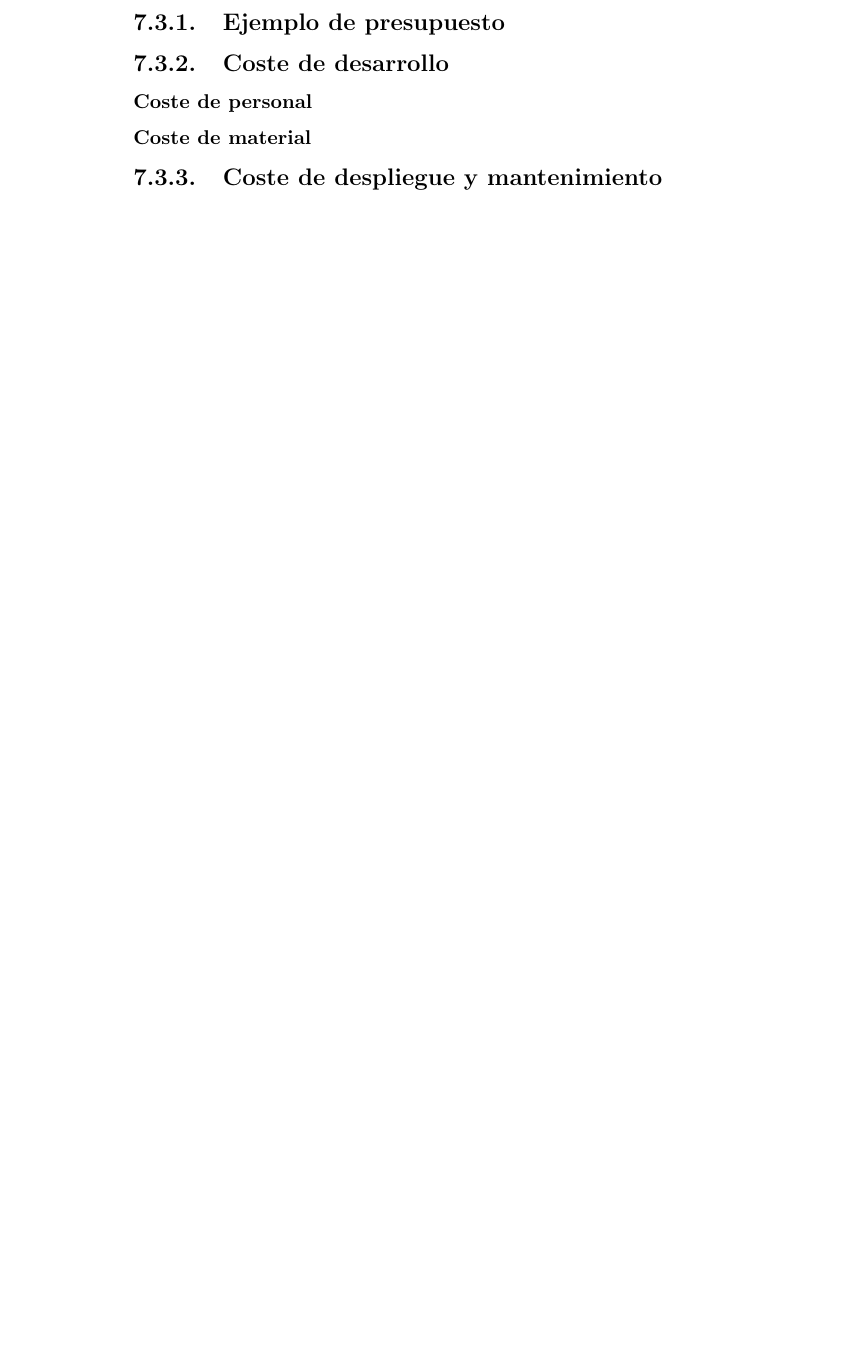
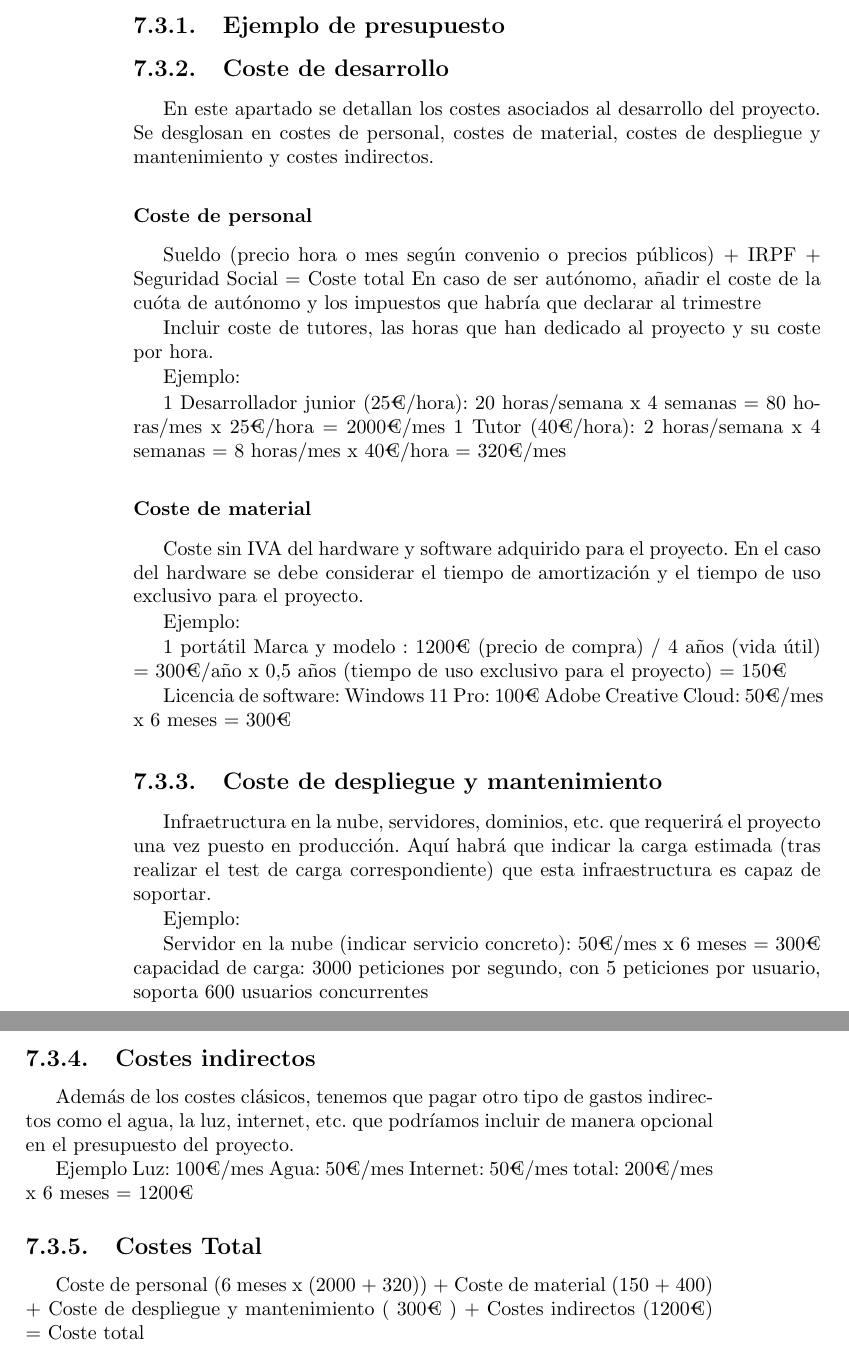
Before and after one commit to aguillenATC/LibroTFGyTFMInform-tica-PIBD-22-29-UGR, a LaTeX thesis (ElaboracionMemoriaTFG.tex, which reads 7.planificacion_presupuesto.tex): part of page 66 of 124 before the commit and two parts of pages 66 and 67 of 126 after it, the two joined at a grey line, cut so that both start at the same text, the shorter picture padded with empty space. Compiled offline with pdfLaTeX.

Commit message:
7 revisado

```diff
--- a/7.planificacion_presupuesto.tex
+++ b/7.planificacion_presupuesto.tex
@@ -86,8 +96,53 @@ Como consejo, no añadas únicamente la tabla del presupuesto a la memoria, aña
 
 \subsection{Coste de desarrollo}
 
+En este apartado se detallan los costes asociados al desarrollo del proyecto. Se desglosan en costes de personal, costes de material, costes de despliegue y mantenimiento y costes indirectos.
+
 \subsubsection{Coste de personal}
+
+Sueldo (precio hora o mes según convenio o precios públicos) + IRPF + Seguridad Social = Coste total
+En caso de ser autónomo, añadir el coste de la cuóta de autónomo y los impuestos que habría que declarar al trimestre
+
+Incluir coste de tutores, las horas que han dedicado al proyecto y su coste por hora.
+
+Ejemplo:
+
+1 Desarrollador junior (25€/hora): 20 horas/semana x 4 semanas = 80 horas/mes x 25€/hora = 2000€/mes
+1 Tutor (40€/hora): 2 horas/semana x 4 semanas = 8 horas/mes x 40€/hora = 320€/mes
 
 \subsubsection{Coste de material}
 
+Coste sin IVA del hardware y software adquirido para el proyecto.
+En el caso del hardware se debe considerar el tiempo de amortización y el tiempo de uso exclusivo para el proyecto.
+
+Ejemplo:
+
+1 portátil Marca y modelo : 1200€ (precio de compra) / 4 años (vida útil) = 300€/año x 0,5 años (tiempo de uso exclusivo para el proyecto) = 150€
+
+Licencia de software:
+Windows 11 Pro: 100€
+Adobe Creative Cloud: 50€/mes x 6 meses = 300€
+
+
 \subsection{Coste de despliegue y mantenimiento}
+
+Infraetructura en la nube, servidores, dominios, etc. que requerirá el proyecto una vez puesto en producción. Aquí habrá que indicar la carga estimada (tras realizar el test de carga correspondiente) que esta infraestructura es capaz de soportar.
+
+Ejemplo:
+
+Servidor en la nube (indicar servicio concreto): 50€/mes x 6 meses = 300€
+    capacidad de carga: 3000 peticiones por segundo, con 5 peticiones por usuario, soporta 600 usuarios concurrentes
+
+\subsection{Costes indirectos}
+
+Además de los costes clásicos, tenemos que pagar otro tipo de gastos indirectos como el agua, la luz, internet, etc. que podríamos incluir de manera opcional en el presupuesto del proyecto.
+
+Ejemplo
+    Luz: 100€/mes
+    Agua: 50€/mes
+    Internet: 50€/mes
+    total: 200€/mes x 6 meses = 1200€
+
+\subsection{Costes Total}
+
+Coste de personal (6 meses x (2000 + 320)) + Coste de material (150 + 400) + Coste de despliegue y mantenimiento ( 300€ ) + Costes indirectos (1200€) = Coste total
```
Also changed, not shown: 7.planificacion_presupuesto.tex (26 more changed lines).
